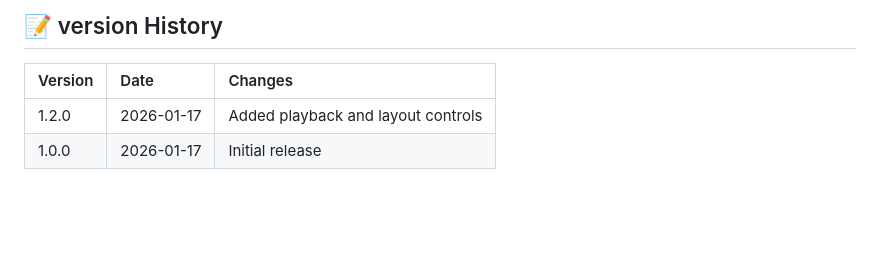
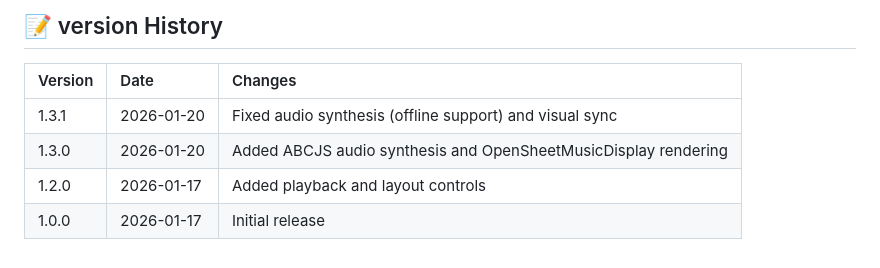
Before and after one commit to leedale30/abc-to-xml-converter, a Markdown page: FEATURES.md, the part around the change. Rendered like a GitHub page; blank space fills up the shorter version.

Commit message:
Docs: Update docs for v1.3.1 (Audio support)

```diff
--- a/FEATURES.md
+++ b/FEATURES.md
@@ -167,5 +167,7 @@ This document tracks all MusicXML features supported by the ABC+ Converter.
 
 | Version | Date | Changes |
 | :--- | :--- | :--- |
+| 1.3.1 | 2026-01-20 | Fixed audio synthesis (offline support) and visual sync |
+| 1.3.0 | 2026-01-20 | Added ABCJS audio synthesis and OpenSheetMusicDisplay rendering |
 | 1.2.0 | 2026-01-17 | Added playback and layout controls |
 | 1.0.0 | 2026-01-17 | Initial release |
```
Also changed, not shown: README.md (+1 -1 lines).
